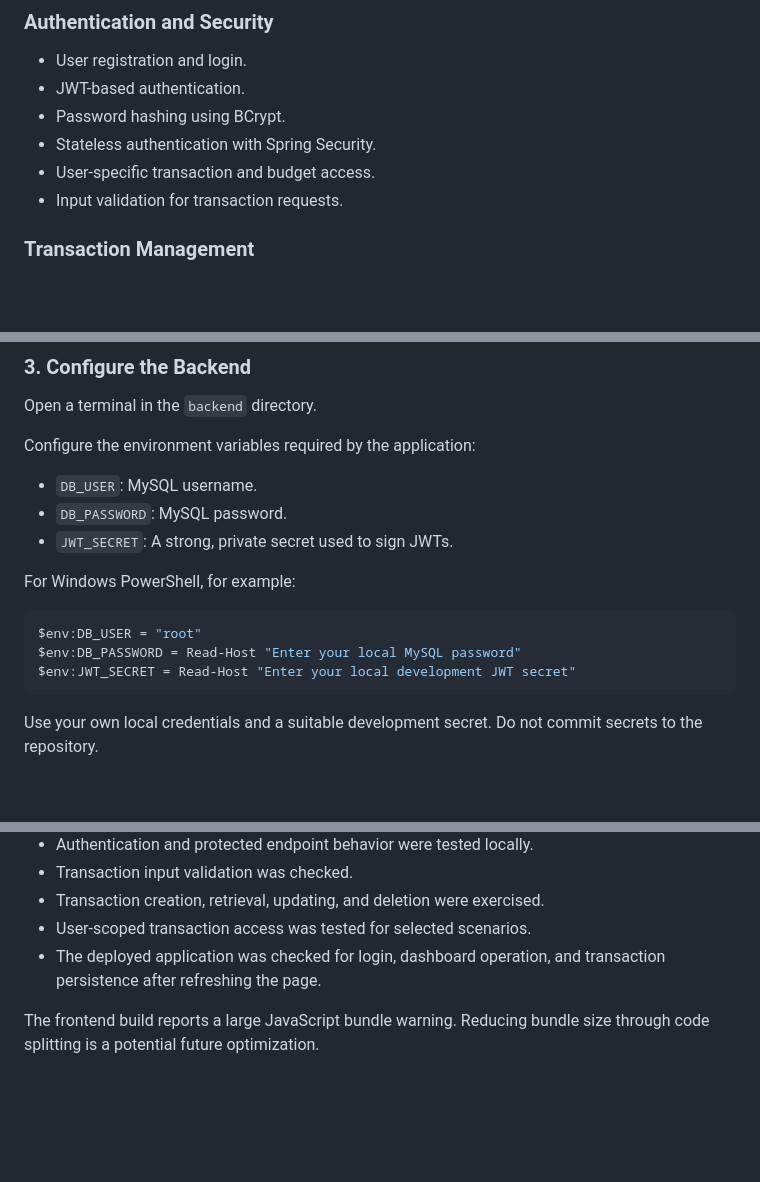
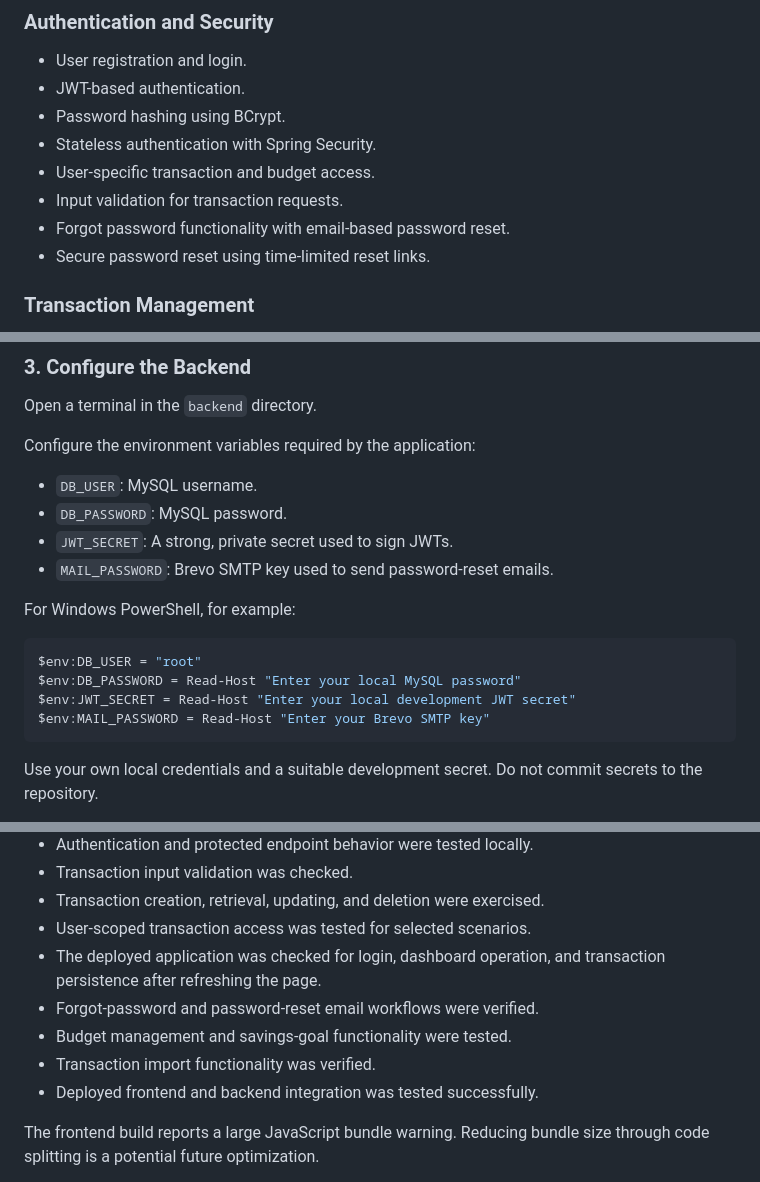
Before and after one commit to tanayapatil26/Personal-finance-manager, a Markdown page: README.md, 3 parts joined by grey strips. GitHub-like rendering; blank space fills up the shorter version.

````diff
--- a/README.md
+++ b/README.md
@@ -21,6 +21,8 @@ The project evolved from a Java console application into a layered web applicati
 - Stateless authentication with Spring Security.
 - User-specific transaction and budget access.
 - Input validation for transaction requests.
+- Forgot password functionality with email-based password reset.
+- Secure password reset using time-limited reset links.
 
 ### Transaction Management
 - Add, view, update, and delete transactions.
@@ -161,6 +170,7 @@ Configure the environment variables required by the application:
 - `DB_USER`: MySQL username.
 - `DB_PASSWORD`: MySQL password.
 - `JWT_SECRET`: A strong, private secret used to sign JWTs.
+- `MAIL_PASSWORD`: Brevo SMTP key used to send password-reset emails.
 
 For Windows PowerShell, for example:
 
@@ -168,6 +178,7 @@ For Windows PowerShell, for example:
 $env:DB_USER = "root"
 $env:DB_PASSWORD = Read-Host "Enter your local MySQL password"
 $env:JWT_SECRET = Read-Host "Enter your local development JWT secret"
+$env:MAIL_PASSWORD = Read-Host "Enter your Brevo SMTP key"
 ```
 
 Use your own local credentials and a suitable development secret. Do not commit secrets to the repository.
@@ -239,6 +250,10 @@ The following checks have been performed during development:
 - Transaction creation, retrieval, updating, and deletion were exercised.
 - User-scoped transaction access was tested for selected scenarios.
 - The deployed application was checked for login, dashboard operation, and transaction persistence after refreshing the page.
+- Forgot-password and password-reset email workflows were verified.
+- Budget management and savings-goal functionality were tested.
+- Transaction import functionality was verified.
+- Deployed frontend and backend integration was tested successfully.
 
 The frontend build reports a large JavaScript bundle warning. Reducing bundle size through code splitting is a potential future optimization.
 
````
Also changed, not shown: other parts of README.md (+11 -4 lines).
